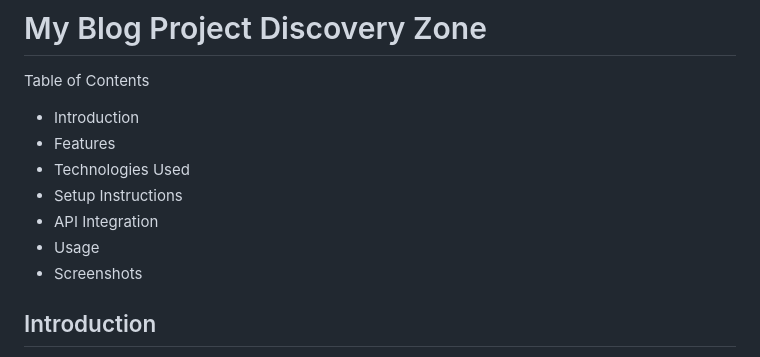
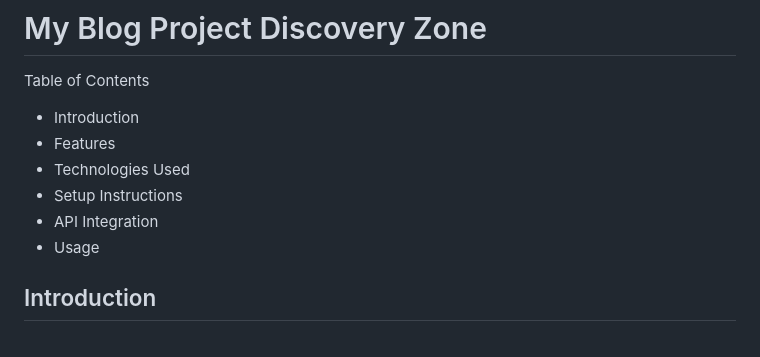
Before and after one commit to IAmAnonymouse777/Blog-project, a Markdown page: README.md, the part around the change. Rendered like a GitHub page.

```diff
--- a/README.md
+++ b/README.md
@@ -7,7 +7,7 @@ Table of Contents
  - Setup Instructions
  - API Integration
  - Usage
- - Screenshots
+
 
 
 
```
